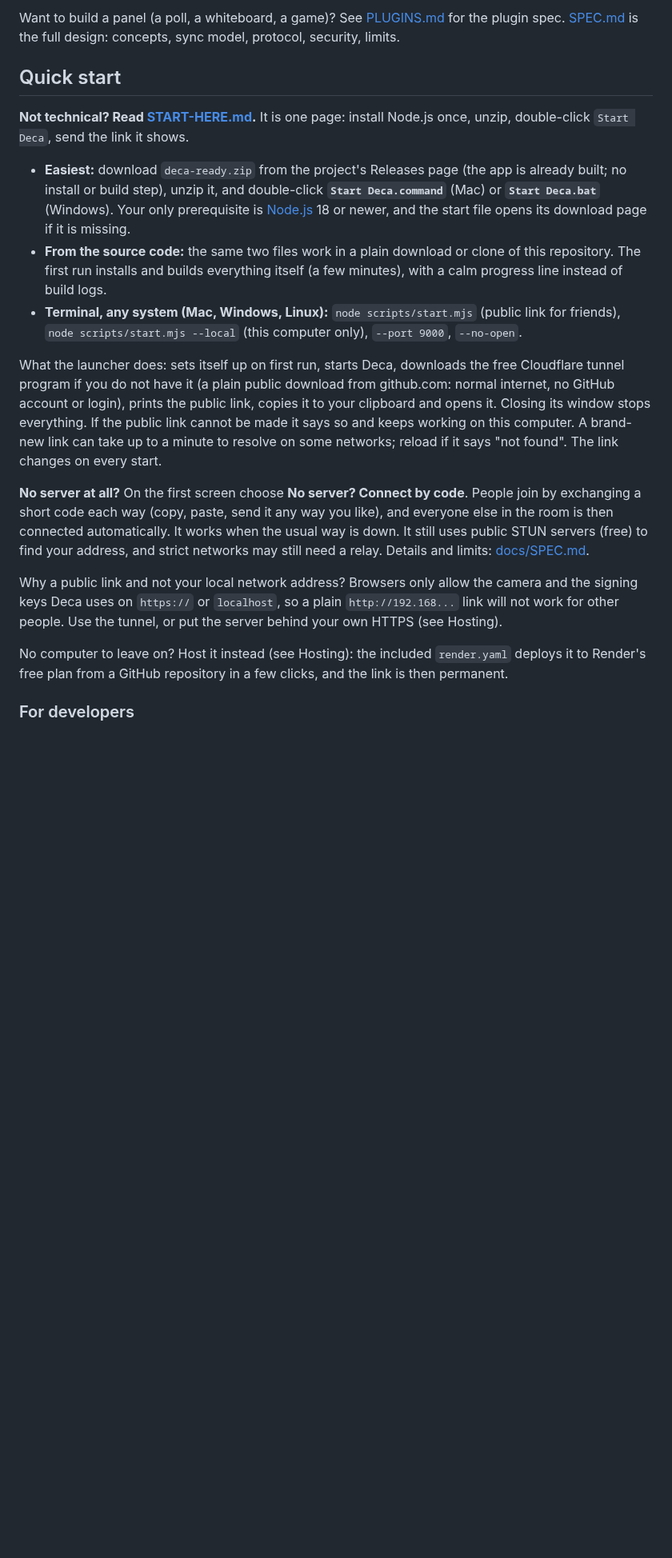
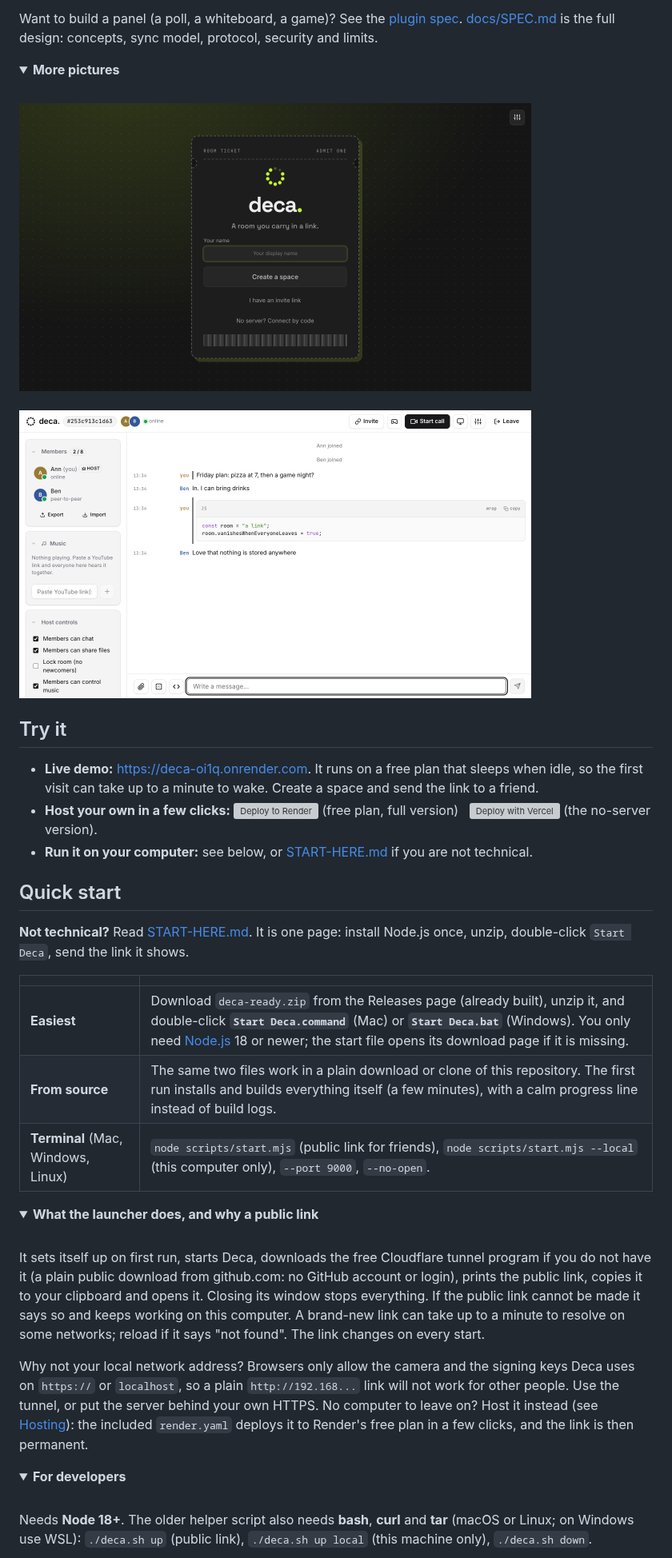
Before and after one commit to S-Harshit/deca, a Markdown page: README.md, the part around one of its changes. Shown at 80% size. Rendered like a GitHub page; pictures changed too: docs/images/home.png (added), docs/images/room-zinc.png (added); folded sections open; blank space fills up the shorter version; grey boxes are pictures that could not be loaded.

Commit message:
README redesign with logo, screenshots, badges and deploy buttons; mention that it was built entirely by AI throughout; topics and homepage
Co-Authored-By: Claude Sonnet 5.5 <noreply@anthropic.com>

```diff
--- a/README.md
+++ b/README.md
@@ -14,21 +49,44 @@ Chat (code blocks with syntax colours, inline image previews) · files up to 50
 
-Want to build a panel (a poll, a whiteboard, a game)? See [PLUGINS.md](docs/PLUGINS.md) for the plugin spec. [SPEC.md](docs/SPEC.md) is the full design: concepts, sync model, protocol, security, limits.
+Want to build a panel (a poll, a whiteboard, a game)? See the [plugin spec](docs/PLUGINS.md). [docs/SPEC.md](docs/SPEC.md) is the full design: concepts, sync model, protocol, security and limits.
+
+<details>
+<summary><b>More pictures</b></summary>
+<br>
+<img src="docs/images/home.png" alt="The home screen" width="640">
+<br><br>
+<img src="docs/images/room-zinc.png" alt="The light Zinc theme" width="640">
+</details>
+
+## Try it
+
+- **Live demo:** <https://deca-oi1q.onrender.com>. It runs on a free plan that sleeps when idle, so the first visit can take up to a minute to wake. Create a space and send the link to a friend.
+- **Host your own in a few clicks:**
+  [![Deploy to Render](https://render.com/images/deploy-to-render-button.svg)](https://render.com/deploy?repo=https://github.com/S-Harshit/deca)
+  (free plan, full version) &nbsp; [![Deploy with Vercel](https://vercel.com/button)](https://vercel.com/new/clone?repository-url=https://github.com/S-Harshit/deca) (the no-server version).
+- **Run it on your computer:** see below, or [START-HERE.md](START-HERE.md) if you are not technical.
 
 ## Quick start
 
-**Not technical? Read [START-HERE.md](START-HERE.md).** It is one page: install Node.js once, unzip, double-click `Start Deca`, send the link it shows.
+**Not technical?** Read [START-HERE.md](START-HERE.md). It is one page: install Node.js once, unzip, double-click `Start Deca`, send the link it shows.
 
-- **Easiest:** download `deca-ready.zip` from the project's Releases page (the app is already built; no install or build step), unzip it, and double-click **`Start Deca.command`** (Mac) or **`Start Deca.bat`** (Windows). Your only prerequisite is [Node.js](https://nodejs.org) 18 or newer, and the start file opens its download page if it is missing.
-- **From the source code:** the same two files work in a plain download or clone of this repository. The first run installs and builds everything itself (a few minutes), with a calm progress line instead of build logs.
-- **Terminal, any system (Mac, Windows, Linux):** `node scripts/start.mjs` (public link for friends), `node scripts/start.mjs --local` (this computer only), `--port 9000`, `--no-open`.
+| | |
+|---|---|
+| **Easiest** | Download `deca-ready.zip` from the Releases page (already built), unzip it, and double-click **`Start Deca.command`** (Mac) or **`Start Deca.bat`** (Windows). You only need [Node.js](https://nodejs.org) 18 or newer; the start file opens its download page if it is missing. |
+| **From source** | The same two files work in a plain download or clone of this repository. The first run installs and builds everything itself (a few minutes), with a calm progress line instead of build logs. |
+| **Terminal** (Mac, Windows, Linux) | `node scripts/start.mjs` (public link for friends), `node scripts/start.mjs --local` (this computer only), `--port 9000`, `--no-open`. |
 
-What the launcher does: sets itself up on first run, starts Deca, downloads the free Cloudflare tunnel program if you do not have it (a plain public download from github.com: normal internet, no GitHub account or login), prints the public link, copies it to your clipboard and opens it. Closing its window stops everything. If the public link cannot be made it says so and keeps working on this computer. A brand-new link can take up to a minute to resolve on some networks; reload if it says "not found". The link changes on every start.
+<details>
+<summary><b>What the launcher does, and why a public link</b></summary>
+<br>
 
-**No server at all?** On the first screen choose **No server? Connect by code**. People join by exchanging a short code each way (copy, paste, send it any way you like), and everyone else in the room is then connected automatically. It works when the usual way is down. It still uses public STUN servers (free) to find your address, and strict networks may still need a relay. Details and limits: [docs/SPEC.md](docs/SPEC.md#connect-by-code-no-signaling-server).
+It sets itself up on first run, starts Deca, downloads the free Cloudflare tunnel program if you do not have it (a plain public download from github.com: no GitHub account or login), prints the public link, copies it to your clipboard and opens it. Closing its window stops everything. If the public link cannot be made it says so and keeps working on this computer. A brand-new link can take up to a minute to resolve on some networks; reload if it says "not found". The link changes on every start.
 
-Why a public link and not your local network address? Browsers only allow the camera and the signing keys Deca uses on `https://` or `localhost`, so a plain `http://192.168...` link will not work for other people. Use the tunnel, or put the server behind your own HTTPS (see Hosting).
+Why not your local network address? Browsers only allow the camera and the signing keys Deca uses on `https://` or `localhost`, so a plain `http://192.168...` link will not work for other people. Use the tunnel, or put the server behind your own HTTPS. No computer to leave on? Host it instead (see [Hosting](#hosting)): the included `render.yaml` deploys it to Render's free plan in a few clicks, and the link is then permanent.
+</details>
 
-No computer to leave on? Host it instead (see Hosting): the included `render.yaml` deploys it to Render's free plan from a GitHub repository in a few clicks, and the link is then permanent.
+<details>
+<summary><b>For developers</b></summary>
+<br>
 
-### For developers
+Needs **Node 18+**. The older helper script also needs **bash**, **curl** and **tar** (macOS or Linux; on Windows use WSL): `./deca.sh up` (public link), `./deca.sh up local` (this machine only), `./deca.sh down`.
 
```
Also changed, not shown: other parts of README.md (+90 -42 lines), START-HERE.md (+3 -0 lines), docs/SPEC.md (+2 -0 lines), docs/images/room.png (added), 3 other files.
